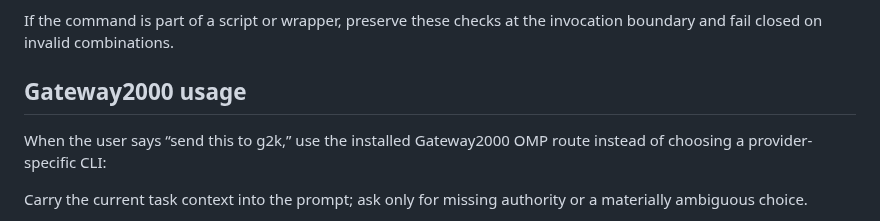
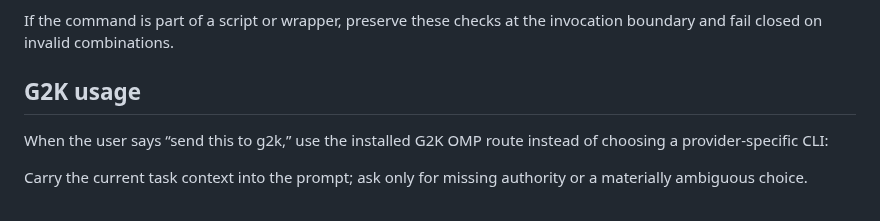
Before and after one commit to Khamel83/argus, a Markdown page: AGENTS.md, the part around the change. GitHub-like rendering.

Commit message:
docs: add docs/INFRA.md and update G2K naming in AGENTS.md

```diff
--- a/AGENTS.md
+++ b/AGENTS.md
@@ -198,9 +198,9 @@ When using `agy`, treat target selection, execution mode, and flag syntax as sep
 
 If the command is part of a script or wrapper, preserve these checks at the invocation boundary and fail closed on invalid combinations.
 
-## Gateway2000 usage
+## G2K usage
 
-When the user says “send this to g2k,” use the installed Gateway2000 OMP route
+When the user says “send this to g2k,” use the installed G2K OMP route
 instead of choosing a provider-specific CLI:
 
 Carry the current task context into the prompt; ask only for missing authority
```
Also changed, not shown: docs/INFRA.md (added, +79 -0 lines).
